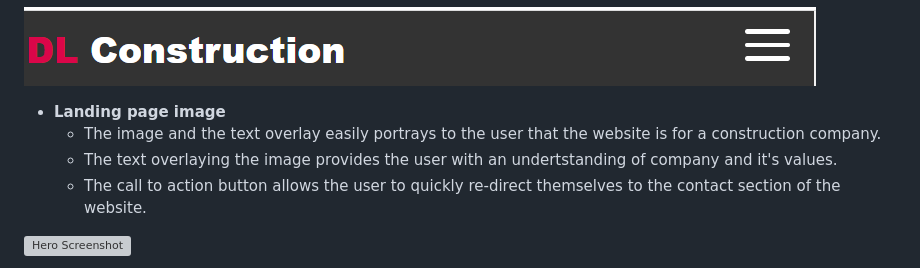
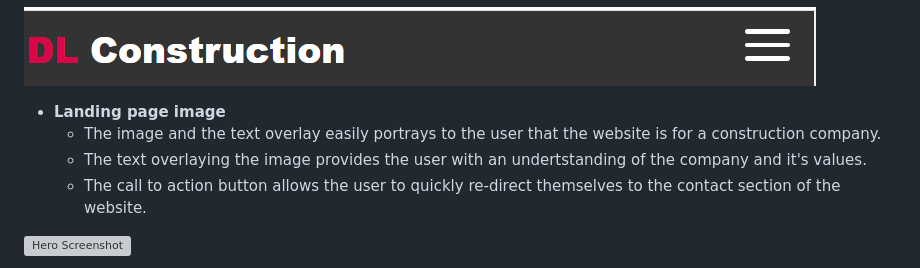
Before and after one commit to danny-fla/dl-construction, a Markdown page: README.md, the part around the change. Drawn GitHub-style; grey boxes are pictures that could not be loaded.

Commit message:
make alterations to read.me file

```diff
--- a/README.md
+++ b/README.md
@@ -19,7 +19,7 @@ This is a website for a construction company that gives the user information abo
 
 - **Landing page image**
     - The image and the text overlay easily portrays to the user that the website is for a construction company.
-    - The text overlaying the image provides the user with an undertstanding of company and it's values.
+    - The text overlaying the image provides the user with an undertstanding of the company and it's values.
     - The call to action button allows the user to quickly re-direct themselves to the contact section of the website.
     <!--add Hero here-->
 
```
